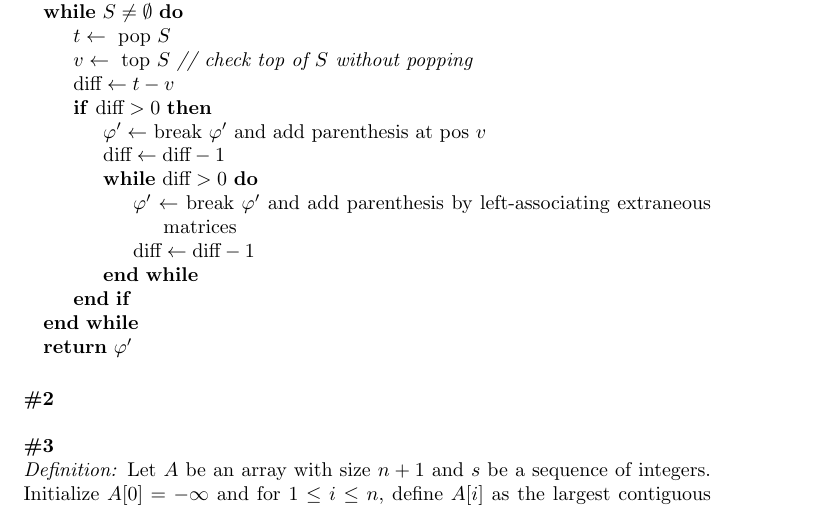
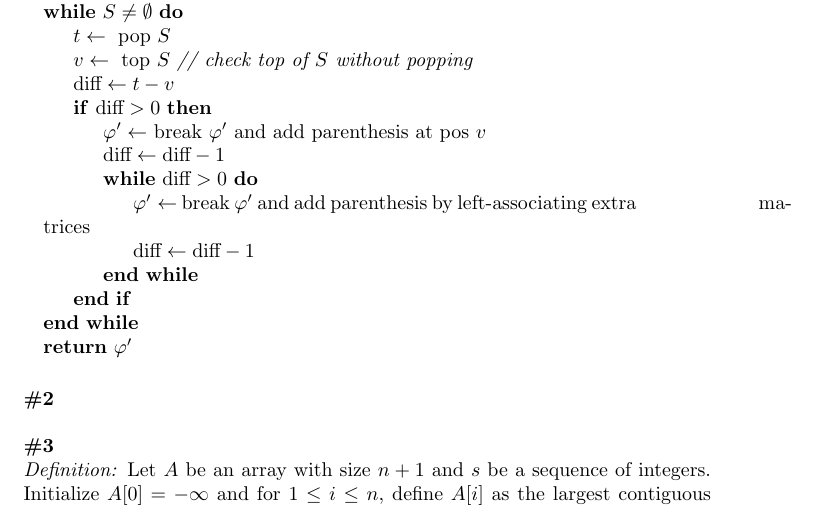
Before and after one commit to luizperes/cmpt405, a LaTeX problem sheet (hw2.tex): part of page 2 of 4, cut so that both start at the same text. Compiled offline with pdfLaTeX.

Commit message:
Fixing wrong word

```diff
--- a/hw2.tex
+++ b/hw2.tex
@@ -87,7 +87,7 @@ Algorithm:\\
     \State $\varphi' \gets$ break $\varphi'$ and add parenthesis at pos $v$
     \State $\text{diff} \gets \text{diff} - 1$
     \While{$\text{diff} > 0$}
-      \State $\varphi' \gets$ break $\varphi'$ and add parenthesis by left-associating extraneous \tab\tab\ matrices
+      \State $\varphi' \gets$ break $\varphi'$ and add parenthesis by left-associating extra \tab\tab\ matrices
       \State $\text{diff} \gets \text{diff} - 1$
     \EndWhile
   \EndIf
```
